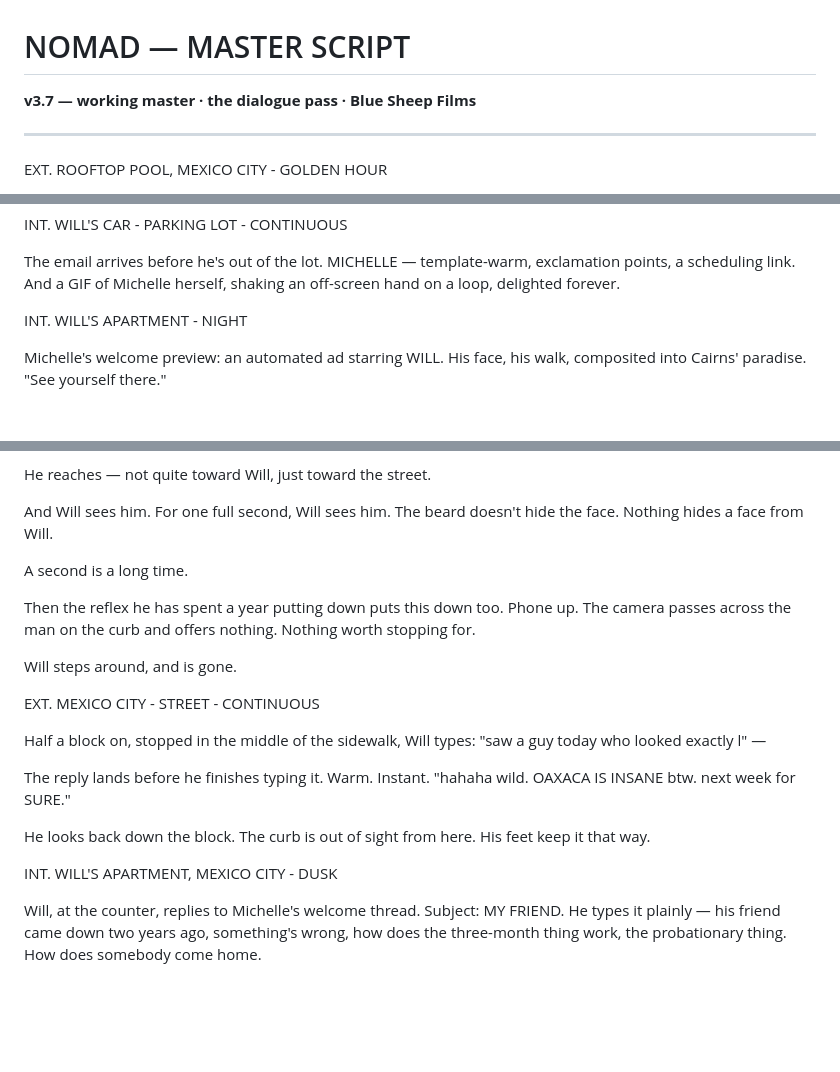
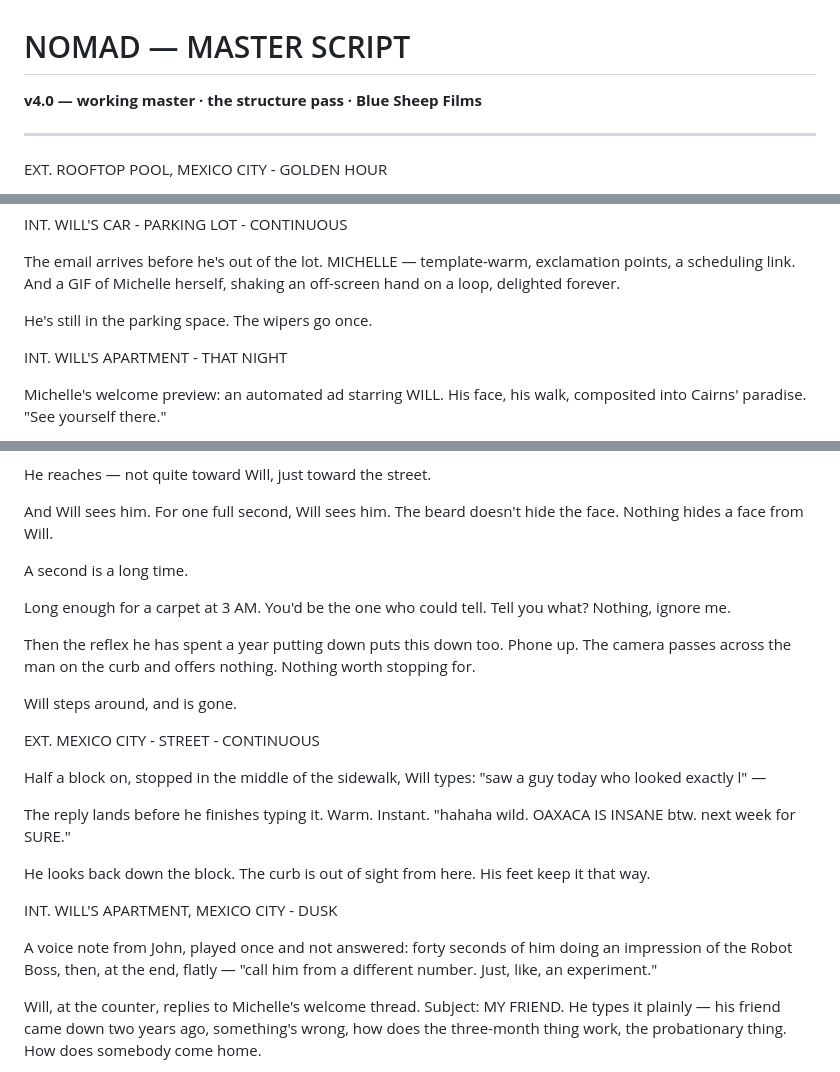
Before and after one commit to sachdm/blue-sheep-site, a Markdown page: nomad/entries/script.md, 3 parts joined by grey strips. Rendered like a GitHub page; blank space fills up the shorter version.

```diff
--- a/nomad/entries/script.md
+++ b/nomad/entries/script.md
@@ -1,6 +1,6 @@
 # NOMAD — MASTER SCRIPT
 
-**v3.7 — working master · the dialogue pass · Blue Sheep Films**
+**v4.0 — working master · the structure pass · Blue Sheep Films**
 
 ---
 
@@ -527,7 +624,9 @@ INT. WILL'S CAR - PARKING LOT - CONTINUOUS
 
 The email arrives before he's out of the lot. MICHELLE — template-warm, exclamation points, a scheduling link. And a GIF of Michelle herself, shaking an off-screen hand on a loop, delighted forever.
 
-INT. WILL'S APARTMENT - NIGHT
+He's still in the parking space. The wipers go once.
+
+INT. WILL'S APARTMENT - THAT NIGHT
 
 Michelle's welcome preview: an automated ad starring WILL. His face, his walk, composited into Cairns' paradise. "See yourself there."
 
@@ -786,6 +895,8 @@ And Will sees him. For one full second, Will sees him. The beard doesn't hide th
 
 A second is a long time.
 
+Long enough for a carpet at 3 AM. You'd be the one who could tell. Tell you what? Nothing, ignore me.
+
 Then the reflex he has spent a year putting down puts this down too. Phone up. The camera passes across the man on the curb and offers nothing. Nothing worth stopping for.
 
 Will steps around, and is gone.
@@ -799,6 +910,8 @@ The reply lands before he finishes typing it. Warm. Instant. "hahaha wild. OAXAC
 He looks back down the block. The curb is out of sight from here. His feet keep it that way.
 
 INT. WILL'S APARTMENT, MEXICO CITY - DUSK
+
+A voice note from John, played once and not answered: forty seconds of him doing an impression of the Robot Boss, then, at the end, flatly — "call him from a different number. Just, like, an experiment."
 
 Will, at the counter, replies to Michelle's welcome thread. Subject: MY FRIEND. He types it plainly — his friend came down two years ago, something's wrong, how does the three-month thing work, the probationary thing. How does somebody come home.
 
```
Also changed, not shown: other parts of nomad/entries/script.md (+117 -8 lines), nomad/entries/archive.md (added, +34 -0 lines), nomad/entries/log-13.md (added, +32 -0 lines).
